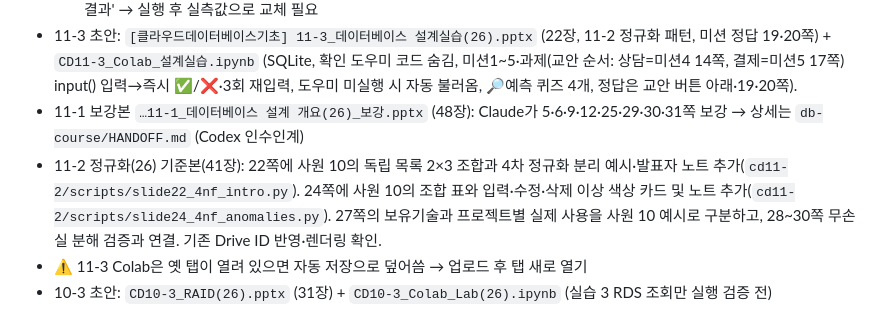
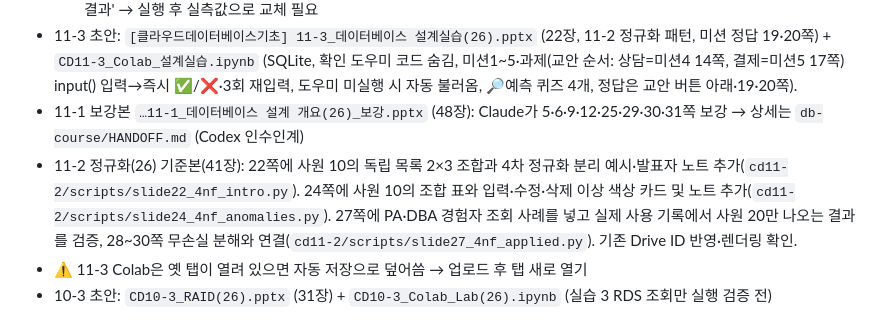
Before and after one commit to bsmkorea1216sj/chatbot, a Markdown page: db-course/STATUS.md, the part around the change. Drawn GitHub-style.

Commit message:
[codex] 11-2 정규화 27쪽 조회 사례 상태 갱신

```diff
--- a/db-course/STATUS.md
+++ b/db-course/STATUS.md
@@ -10,7 +10,7 @@
   - Colab `CD10-2_Colab_Lab(26).ipynb`: 각 셀 자동 접속, 트리·비교 표 출력 — 실행 검증 전. 교안 29~35 결과 패널은 '예상 결과' → 실행 후 실측값으로 교체 필요
 - 11-3 초안: `[클라우드데이터베이스기초] 11-3_데이터베이스 설계실습(26).pptx` (22장, 11-2 정규화 패턴, 미션 정답 19·20쪽) + `CD11-3_Colab_설계실습.ipynb` (SQLite, 확인 도우미 코드 숨김, 미션1~5·과제(교안 순서: 상담=미션4 14쪽, 결제=미션5 17쪽) input() 입력→즉시 ✅/❌·3회 재입력, 도우미 미실행 시 자동 불러옴, 🔎예측 퀴즈 4개, 정답은 교안 버튼 아래·19·20쪽).
 - 11-1 보강본 `…11-1_데이터베이스 설계 개요(26)_보강.pptx` (48장): Claude가 5·6·9·12·25·29·30·31쪽 보강 → 상세는 `db-course/HANDOFF.md` (Codex 인수인계)
-- 11-2 정규화(26) 기준본(41장): 22쪽에 사원 10의 독립 목록 2×3 조합과 4차 정규화 분리 예시·발표자 노트 추가(`cd11-2/scripts/slide22_4nf_intro.py`). 24쪽에 사원 10의 조합 표와 입력·수정·삭제 이상 색상 카드 및 노트 추가(`cd11-2/scripts/slide24_4nf_anomalies.py`). 27쪽의 보유기술과 프로젝트별 실제 사용을 사원 10 예시로 구분하고, 28~30쪽 무손실 분해 검증과 연결. 기존 Drive ID 반영·렌더링 확인.
+- 11-2 정규화(26) 기준본(41장): 22쪽에 사원 10의 독립 목록 2×3 조합과 4차 정규화 분리 예시·발표자 노트 추가(`cd11-2/scripts/slide22_4nf_intro.py`). 24쪽에 사원 10의 조합 표와 입력·수정·삭제 이상 색상 카드 및 노트 추가(`cd11-2/scripts/slide24_4nf_anomalies.py`). 27쪽에 PA·DBA 경험자 조회 사례를 넣고 실제 사용 기록에서 사원 20만 나오는 결과를 검증, 28~30쪽 무손실 분해와 연결(`cd11-2/scripts/slide27_4nf_applied.py`). 기존 Drive ID 반영·렌더링 확인.
 - ⚠️ 11-3 Colab은 옛 탭이 열려 있으면 자동 저장으로 덮어씀 → 업로드 후 탭 새로 열기
 - 10-3 초안: `CD10-3_RAID(26).pptx` (31장) + `CD10-3_Colab_Lab(26).ipynb` (실습 3 RDS 조회만 실행 검증 전)
 
```
